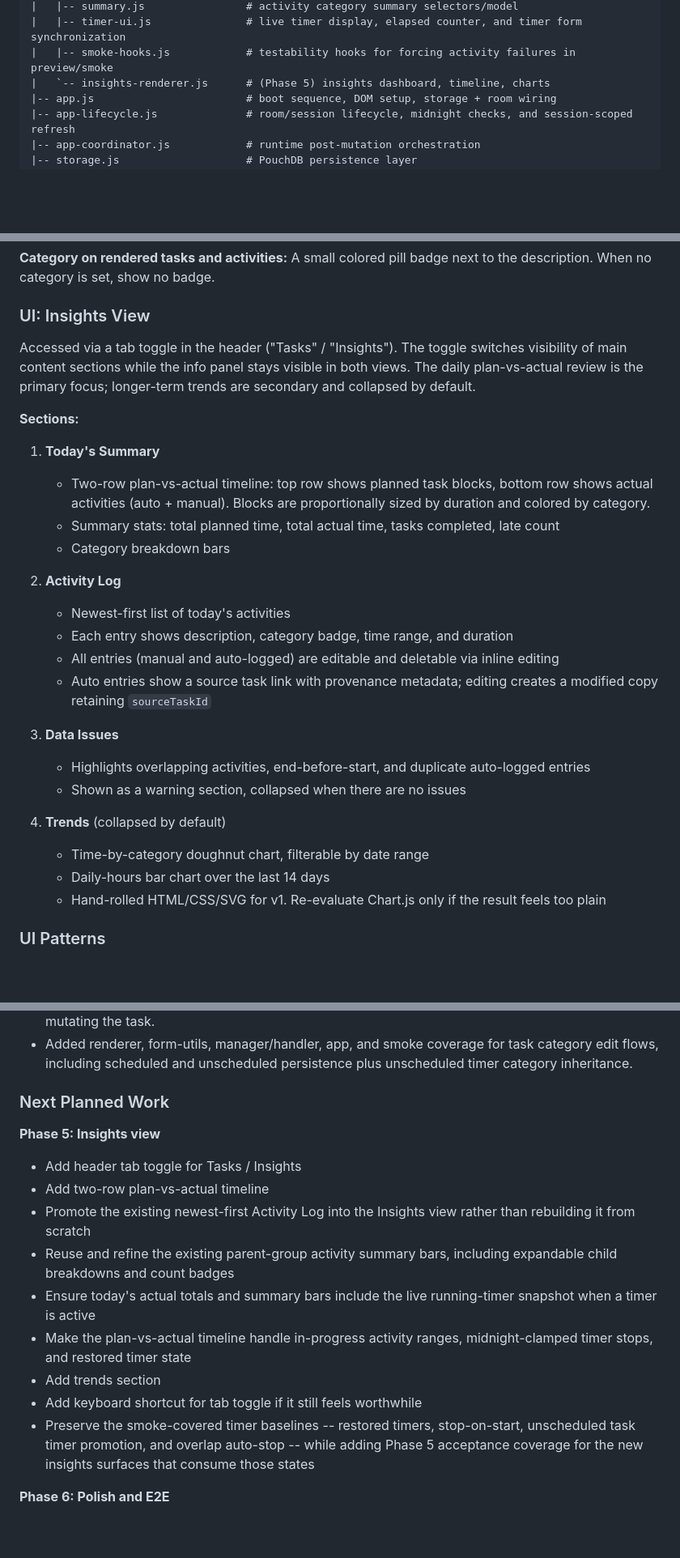
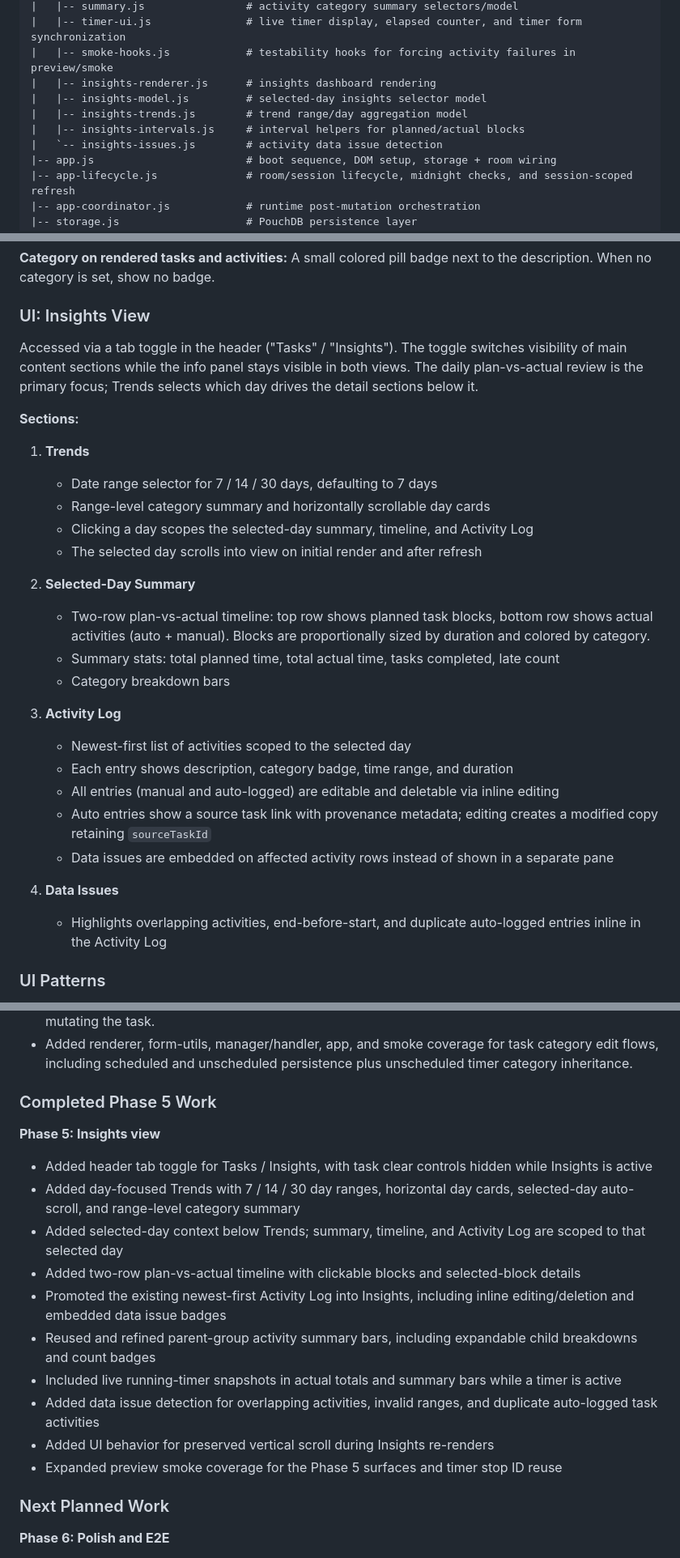
Before and after one commit to iconix/fortudo, a Markdown page: docs/plans/2026-03-16-fortudo-activities-design.md, 3 parts joined by grey strips. Shown at 81% size. Drawn GitHub-style; blank space fills up the shorter version.

Commit message:
Update activities plan for phase 5 PR state

```diff
--- a/docs/plans/2026-03-16-fortudo-activities-design.md
+++ b/docs/plans/2026-03-16-fortudo-activities-design.md
@@ -211,7 +211,11 @@ public/js/
 |   |-- summary.js                # activity category summary selectors/model
 |   |-- timer-ui.js               # live timer display, elapsed counter, and timer form synchronization
 |   |-- smoke-hooks.js            # testability hooks for forcing activity failures in preview/smoke
-|   `-- insights-renderer.js      # (Phase 5) insights dashboard, timeline, charts
+|   |-- insights-renderer.js      # insights dashboard rendering
+|   |-- insights-model.js         # selected-day insights selector model
+|   |-- insights-trends.js        # trend range/day aggregation model
+|   |-- insights-intervals.js     # interval helpers for planned/actual blocks
+|   `-- insights-issues.js        # activity data issue detection
 |-- app.js                        # boot sequence, DOM setup, storage + room wiring
 |-- app-lifecycle.js              # room/session lifecycle, midnight checks, and session-scoped refresh
 |-- app-coordinator.js            # runtime post-mutation orchestration
@@ -305,29 +309,30 @@ Bridges the gap between Fortudo's retrospective logging and the real-time start/
 
 ### UI: Insights View
 
-Accessed via a tab toggle in the header ("Tasks" / "Insights"). The toggle switches visibility of main content sections while the info panel stays visible in both views. The daily plan-vs-actual review is the primary focus; longer-term trends are secondary and collapsed by default.
+Accessed via a tab toggle in the header ("Tasks" / "Insights"). The toggle switches visibility of main content sections while the info panel stays visible in both views. The daily plan-vs-actual review is the primary focus; Trends selects which day drives the detail sections below it.
 
 **Sections:**
 
-1. **Today's Summary**
+1. **Trends**
+   - Date range selector for 7 / 14 / 30 days, defaulting to 7 days
+   - Range-level category summary and horizontally scrollable day cards
+   - Clicking a day scopes the selected-day summary, timeline, and Activity Log
+   - The selected day scrolls into view on initial render and after refresh
+
+2. **Selected-Day Summary**
    - Two-row plan-vs-actual timeline: top row shows planned task blocks, bottom row shows actual activities (auto + manual). Blocks are proportionally sized by duration and colored by category.
    - Summary stats: total planned time, total actual time, tasks completed, late count
    - Category breakdown bars
 
-2. **Activity Log**
-   - Newest-first list of today's activities
+3. **Activity Log**
+   - Newest-first list of activities scoped to the selected day
    - Each entry shows description, category badge, time range, and duration
    - All entries (manual and auto-logged) are editable and deletable via inline editing
    - Auto entries show a source task link with provenance metadata; editing creates a modified copy retaining `sourceTaskId`
+   - Data issues are embedded on affected activity rows instead of shown in a separate pane
 
-3. **Data Issues**
-   - Highlights overlapping activities, end-before-start, and duplicate auto-logged entries
-   - Shown as a warning section, collapsed when there are no issues
-
-4. **Trends** (collapsed by default)
-   - Time-by-category doughnut chart, filterable by date range
-   - Daily-hours bar chart over the last 14 days
-   - Hand-rolled HTML/CSS/SVG for v1. Re-evaluate Chart.js only if the result feels too plain
+4. **Data Issues**
+   - Highlights overlapping activities, end-before-start, and duplicate auto-logged entries inline in the Activity Log
 
 ### UI Patterns
 
@@ -505,19 +510,22 @@ Lazy loading: activity modules can be imported eagerly but gated by `isActivitie
 - Rejected stale or deleted category keys on save with the existing themed alert behavior and without mutating the task.
 - Added renderer, form-utils, manager/handler, app, and smoke coverage for task category edit flows, including scheduled and unscheduled persistence plus unscheduled timer category inheritance.
 
-### Next Planned Work
+### Completed Phase 5 Work
 
 **Phase 5: Insights view**
 
-- Add header tab toggle for Tasks / Insights
-- Add two-row plan-vs-actual timeline
-- Promote the existing newest-first Activity Log into the Insights view rather than rebuilding it from scratch
-- Reuse and refine the existing parent-group activity summary bars, including expandable child breakdowns and count badges
-- Ensure today's actual totals and summary bars include the live running-timer snapshot when a timer is active
-- Make the plan-vs-actual timeline handle in-progress activity ranges, midnight-clamped timer stops, and restored timer state
-- Add trends section
-- Add keyboard shortcut for tab toggle if it still feels worthwhile
-- Preserve the smoke-covered timer baselines -- restored timers, stop-on-start, unscheduled task timer promotion, and overlap auto-stop -- while adding Phase 5 acceptance coverage for the new insights surfaces that consume those states
+- Added header tab toggle for Tasks / Insights, with task clear controls hidden while Insights is active
+- Added day-focused Trends with 7 / 14 / 30 day ranges, horizontal day cards, selected-day auto-scroll, and range-level category summary
+- Added selected-day context below Trends; summary, timeline, and Activity Log are scoped to that selected day
+- Added two-row plan-vs-actual timeline with clickable blocks and selected-block details
+- Promoted the existing newest-first Activity Log into Insights, including inline editing/deletion and embedded data issue badges
+- Reused and refined parent-group activity summary bars, including expandable child breakdowns and count badges
+- Included live running-timer snapshots in actual totals and summary bars while a timer is active
+- Added data issue detection for overlapping activities, invalid ranges, and duplicate auto-logged task activities
+- Added UI behavior for preserved vertical scroll during Insights re-renders
+- Expanded preview smoke coverage for the Phase 5 surfaces and timer stop ID reuse
+
+### Next Planned Work
 
 **Phase 6: Polish and E2E**
 
```
Also changed, not shown: other parts of docs/plans/2026-03-16-fortudo-activities-design.md (+1 -1 lines).
